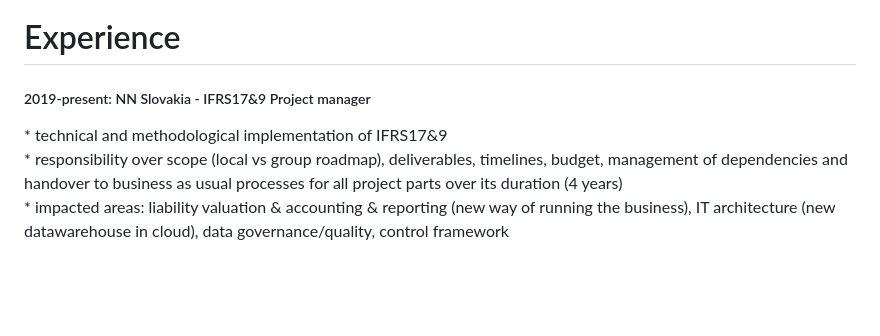
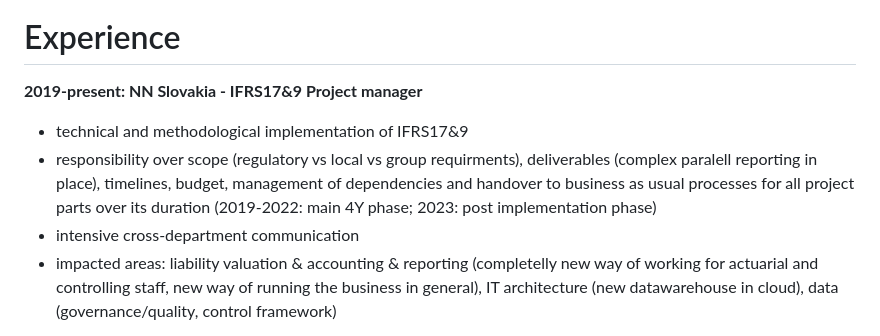
Before and after one commit to zreisingerova/zreisingerova.github.io, a Markdown page: README.md, the part around one of its changes. GitHub-like rendering; blank space fills up the shorter version.

```diff
--- a/README.md
+++ b/README.md
@@ -3,8 +3,9 @@
 <img src="https://user-images.githubusercontent.com/122103898/211145768-6a50ff48-becf-46a1-ba51-aaefd9686530.jpg" width="120" height="150">
 
 # Experience
-<h5> 2019-present: NN Slovakia - IFRS17&9 Project manager </h5>
-* technical and methodological implementation of IFRS17&9 <br>
-* responsibility over scope (local vs group roadmap), deliverables, timelines, budget, management of dependencies and handover to business as usual processes for all project parts over its duration (4 years) <br>
-* impacted areas: liability valuation & accounting & reporting (new way of running the business), IT architecture (new datawarehouse in cloud), data governance/quality, control framework
+**2019-present: NN Slovakia - IFRS17&9 Project manager**
+* technical and methodological implementation of IFRS17&9
+* responsibility over scope (regulatory vs local vs group requirments), deliverables (complex paralell reporting in place), timelines, budget, management of dependencies and handover to business as usual processes for all project parts over its duration (2019-2022: main 4Y phase; 2023: post implementation phase)
+* intensive cross-department communication
+* impacted areas: liability valuation & accounting & reporting (completelly new way of working for actuarial and controlling staff, new way of running the business in general), IT architecture (new datawarehouse in cloud), data (governance/quality, control framework)
 
```
Also changed, not shown: other parts of README.md (+21 -19 lines).
